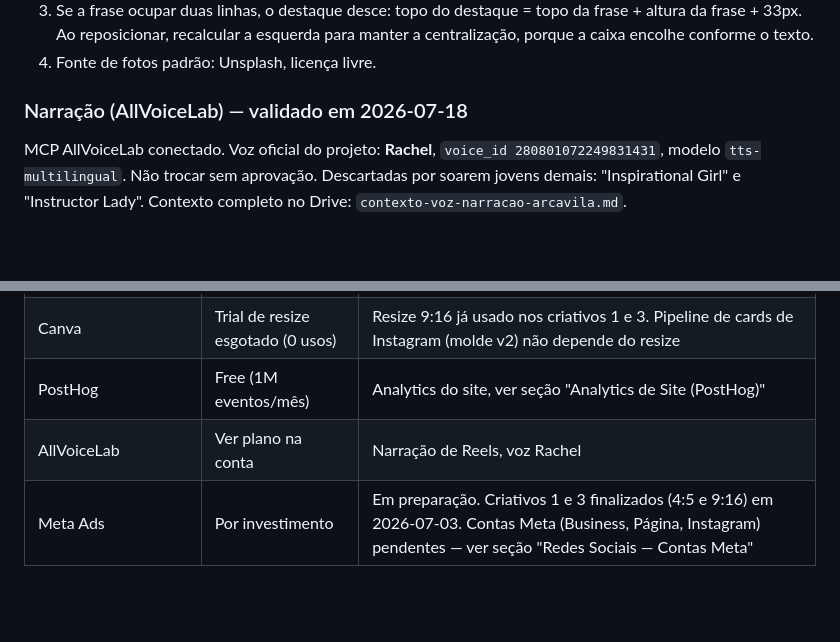
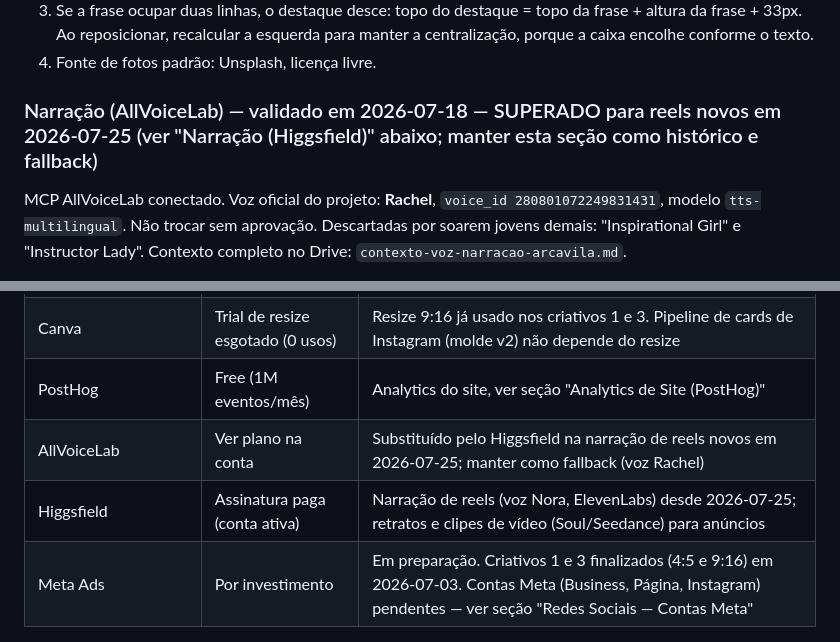
Before and after one commit to maioemico/arcavila-teste, a Markdown page: STATUS.md, 2 parts joined by grey strips. GitHub-like rendering; blank space fills up the shorter version.

```diff
--- a/STATUS.md
+++ b/STATUS.md
@@ -366,7 +366,7 @@ Regras de produção:
 3. Se a frase ocupar duas linhas, o destaque desce: topo do destaque = topo da frase + altura da frase + 33px. Ao reposicionar, recalcular a esquerda para manter a centralização, porque a caixa encolhe conforme o texto.
 4. Fonte de fotos padrão: Unsplash, licença livre.
 
-### Narração (AllVoiceLab) — validado em 2026-07-18
+### Narração (AllVoiceLab) — validado em 2026-07-18 — SUPERADO para reels novos em 2026-07-25 (ver "Narração (Higgsfield)" abaixo; manter esta seção como histórico e fallback)
 
 MCP AllVoiceLab conectado. Voz oficial do projeto: **Rachel**, `voice_id 280801072249831431`, modelo `tts-multilingual`. Não trocar sem aprovação. Descartadas por soarem jovens demais: "Inspirational Girl" e "Instructor Lady". Contexto completo no Drive: `contexto-voz-narracao-arcavila.md`.
 
@@ -537,7 +558,8 @@ Estado da planilha após os testes: linha LD-20260720-01 com L="Sim" (post do te
 | GitHub | Free (repo público) | `maioemico/arcavila-teste` |
 | Canva | Trial de resize esgotado (0 usos) | Resize 9:16 já usado nos criativos 1 e 3. Pipeline de cards de Instagram (molde v2) não depende do resize |
 | PostHog | Free (1M eventos/mês) | Analytics do site, ver seção "Analytics de Site (PostHog)" |
-| AllVoiceLab | Ver plano na conta | Narração de Reels, voz Rachel |
+| AllVoiceLab | Ver plano na conta | Substituído pelo Higgsfield na narração de reels novos em 2026-07-25; manter como fallback (voz Rachel) |
+| Higgsfield | Assinatura paga (conta ativa) | Narração de reels (voz Nora, ElevenLabs) desde 2026-07-25; retratos e clipes de vídeo (Soul/Seedance) para anúncios |
 | Meta Ads | Por investimento | Em preparação. Criativos 1 e 3 finalizados (4:5 e 9:16) em 2026-07-03. Contas Meta (Business, Página, Instagram) pendentes — ver seção "Redes Sociais — Contas Meta" |
 
 ---
```
Also changed, not shown: other parts of STATUS.md (+21 -0 lines).
